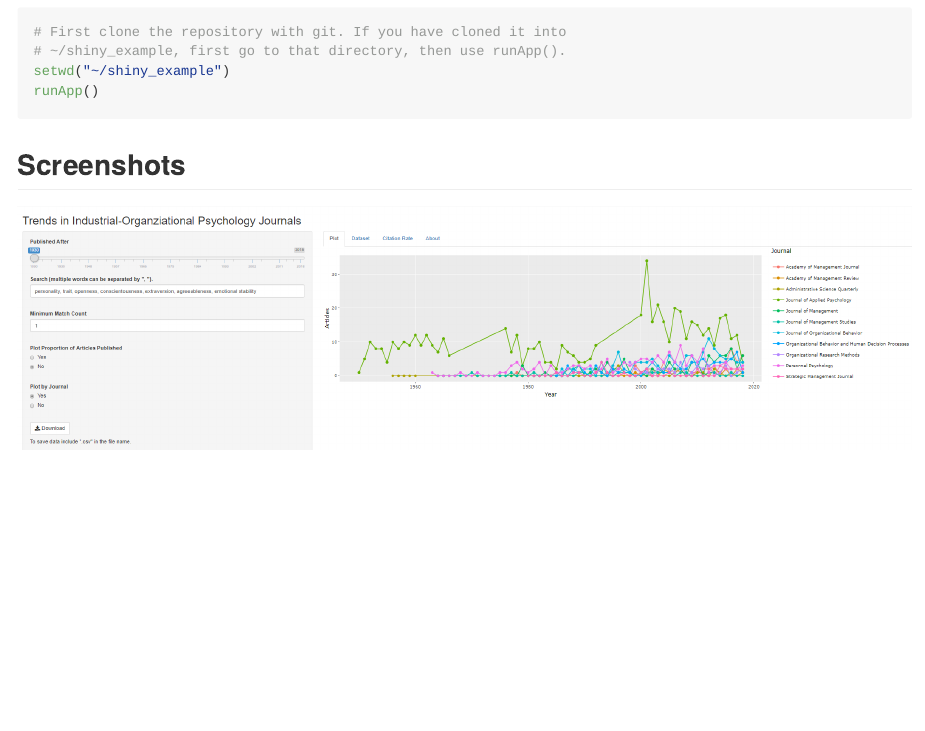
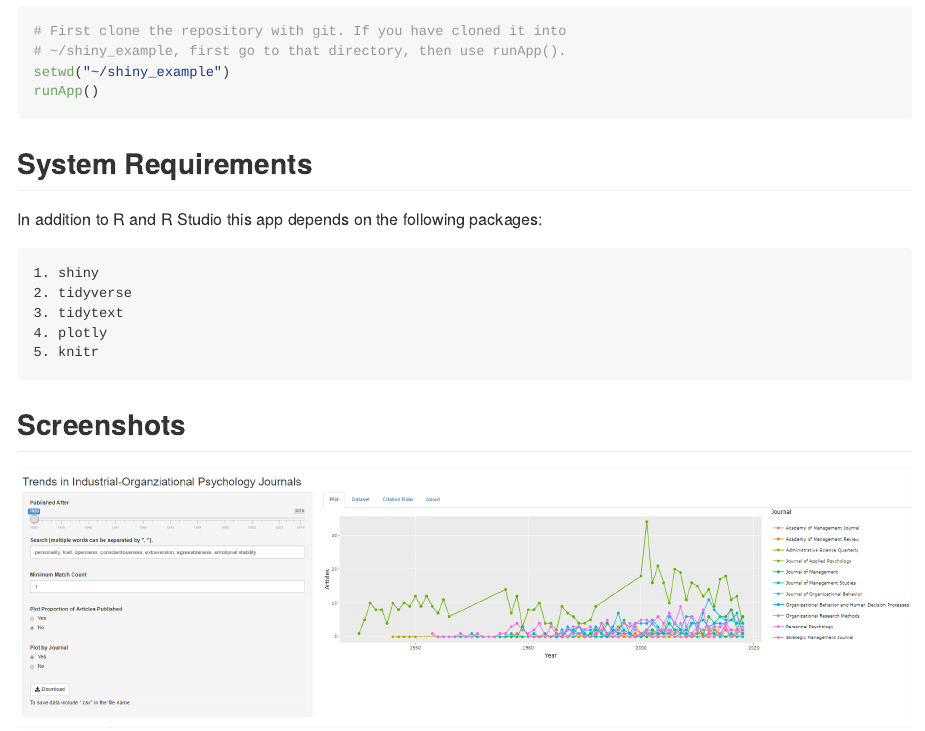
Before and after one commit to jimmyrigby94/trends_in_IO, an R Markdown document (README.Rmd): the page in a window 1100 px wide, from 660 px down before the commit and from 730 px down after it, so that both start at the same text. The pictures show the output file README.md that the author committed with the source, drawn offline in the style of GitHub.

Commit message:
knitted readme

````diff
--- a/README.Rmd
+++ b/README.Rmd
@@ -32,3 +24,12 @@ Alternatively, you can download the repository and run the following code.
 setwd("~/shiny_example")
 runApp()
 ```
+
+## System Requirements
+In addition to R and R Studio this app depends on the following packages:
+
+    1. shiny
+    2. tidyverse
+    3. tidytext
+    4. plotly
+    5. knitr
````
Also changed, not shown: README.md, README.Rmd (16 more changed lines).
